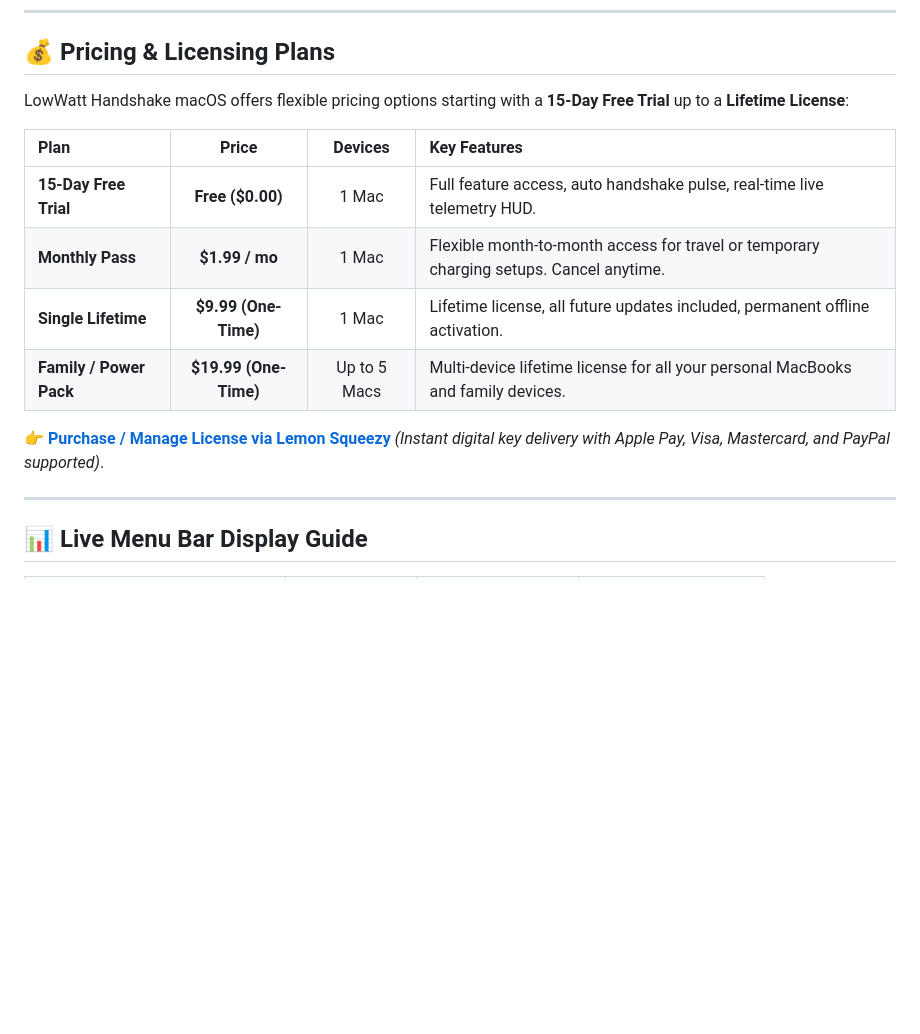
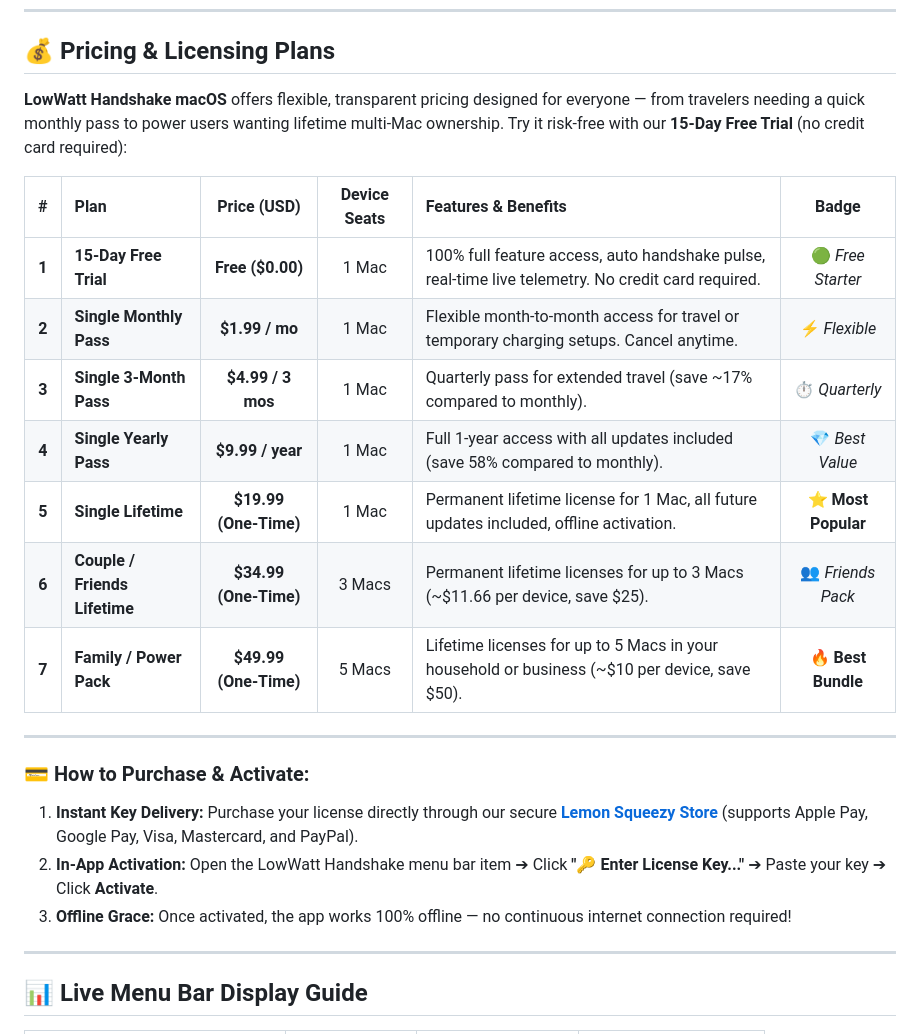
Before and after one commit to siraj-bd/LowWatt-Handshake-For-MacOS, a Markdown page: README.md, the part around the change. Drawn GitHub-style; blank space fills up the shorter version.

Commit message:
docs: update pricing plans to comprehensive 7-tier model

```diff
--- a/README.md
+++ b/README.md
@@ -125,16 +125,24 @@ Because **LowWatt Handshake macOS** is distributed directly outside the Mac App
 
 ## 💰 Pricing & Licensing Plans
 
-LowWatt Handshake macOS offers flexible pricing options starting with a **15-Day Free Trial** up to a **Lifetime License**:
+**LowWatt Handshake macOS** offers flexible, transparent pricing designed for everyone — from travelers needing a quick monthly pass to power users wanting lifetime multi-Mac ownership. Try it risk-free with our **15-Day Free Trial** (no credit card required):
 
-| Plan | Price | Devices | Key Features |
-| :--- | :---: | :---: | :--- |
-| **15-Day Free Trial** | **Free ($0.00)** | 1 Mac | Full feature access, auto handshake pulse, real-time live telemetry HUD. |
-| **Monthly Pass** | **$1.99 / mo** | 1 Mac | Flexible month-to-month access for travel or temporary charging setups. Cancel anytime. |
-| **Single Lifetime** | **$9.99 (One-Time)** | 1 Mac | Lifetime license, all future updates included, permanent offline activation. |
-| **Family / Power Pack** | **$19.99 (One-Time)** | Up to 5 Macs | Multi-device lifetime license for all your personal MacBooks and family devices. |
+| # | Plan | Price (USD) | Device Seats | Features & Benefits | Badge |
+| :-: | :--- | :---: | :---: | :--- | :-: |
+| **1** | **15-Day Free Trial** | **Free ($0.00)** | 1 Mac | 100% full feature access, auto handshake pulse, real-time live telemetry. No credit card required. | 🟢 *Free Starter* |
+| **2** | **Single Monthly Pass** | **$1.99 / mo** | 1 Mac | Flexible month-to-month access for travel or temporary charging setups. Cancel anytime. | ⚡ *Flexible* |
+| **3** | **Single 3-Month Pass** | **$4.99 / 3 mos** | 1 Mac | Quarterly pass for extended travel (save ~17% compared to monthly). | ⏱️ *Quarterly* |
+| **4** | **Single Yearly Pass** | **$9.99 / year** | 1 Mac | Full 1-year access with all updates included (save 58% compared to monthly). | 💎 *Best Value* |
+| **5** | **Single Lifetime** | **$19.99 (One-Time)** | 1 Mac | Permanent lifetime license for 1 Mac, all future updates included, offline activation. | ⭐ **Most Popular** |
+| **6** | **Couple / Friends Lifetime** | **$34.99 (One-Time)** | 3 Macs | Permanent lifetime licenses for up to 3 Macs (~$11.66 per device, save $25). | 👥 *Friends Pack* |
+| **7** | **Family / Power Pack** | **$49.99 (One-Time)** | 5 Macs | Lifetime licenses for up to 5 Macs in your household or business (~$10 per device, save $50). | 🔥 **Best Bundle** |
 
-👉 **[Purchase / Manage License via Lemon Squeezy](https://github.com/siraj-bd/LowWatt-Handshake-For-MacOS/releases)** *(Instant digital key delivery with Apple Pay, Visa, Mastercard, and PayPal supported)*.
+---
+
+### 💳 How to Purchase & Activate:
+1. **Instant Key Delivery:** Purchase your license directly through our secure **[Lemon Squeezy Store](https://github.com/siraj-bd/LowWatt-Handshake-For-MacOS/releases)** (supports Apple Pay, Google Pay, Visa, Mastercard, and PayPal).
+2. **In-App Activation:** Open the LowWatt Handshake menu bar item ➔ Click **"🔑 Enter License Key..."** ➔ Paste your key ➔ Click **Activate**.
+3. **Offline Grace:** Once activated, the app works 100% offline — no continuous internet connection required!
 
 ---
 
```
